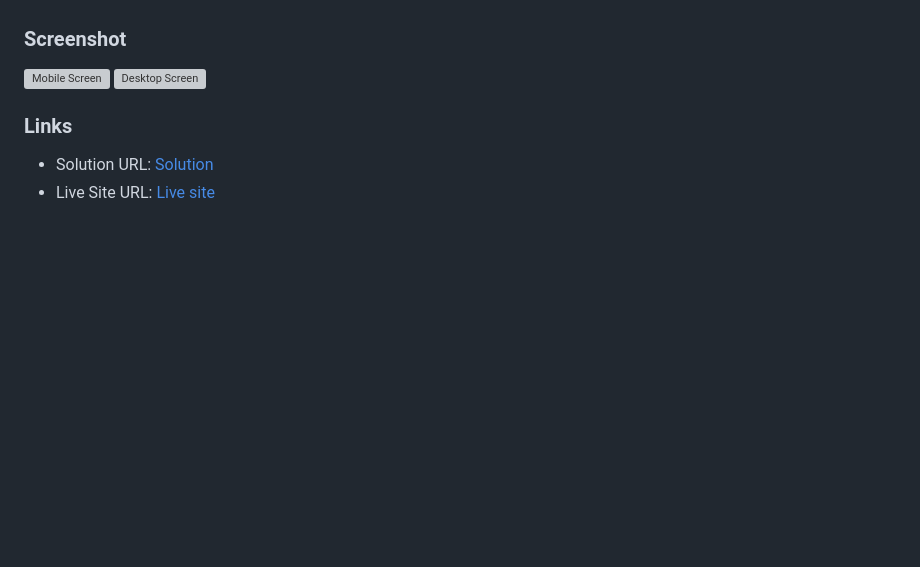
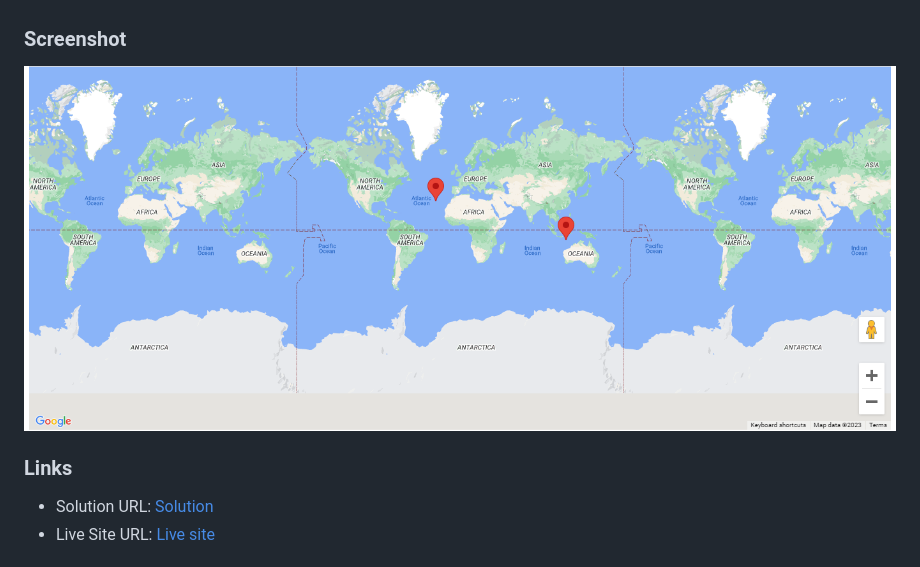
Before and after one commit to Maysummer/Map, a Markdown page: README.md, the part around the change. Rendered like a GitHub page; pictures changed too: Screenshot.png (added); blank space fills up the shorter version; grey boxes are pictures that could not be loaded.

```diff
--- a/README.md
+++ b/README.md
@@ -23,8 +23,7 @@ Users should be able to:
 
 ### Screenshot
 
-![Mobile Screen](./Screenshot_mobile.png)
-![Desktop Screen](./Screenshot_desktop.png)
+![Screen](./Screenshot.png)
 
 ### Links
 
```
Also changed, not shown: 1 other file.
